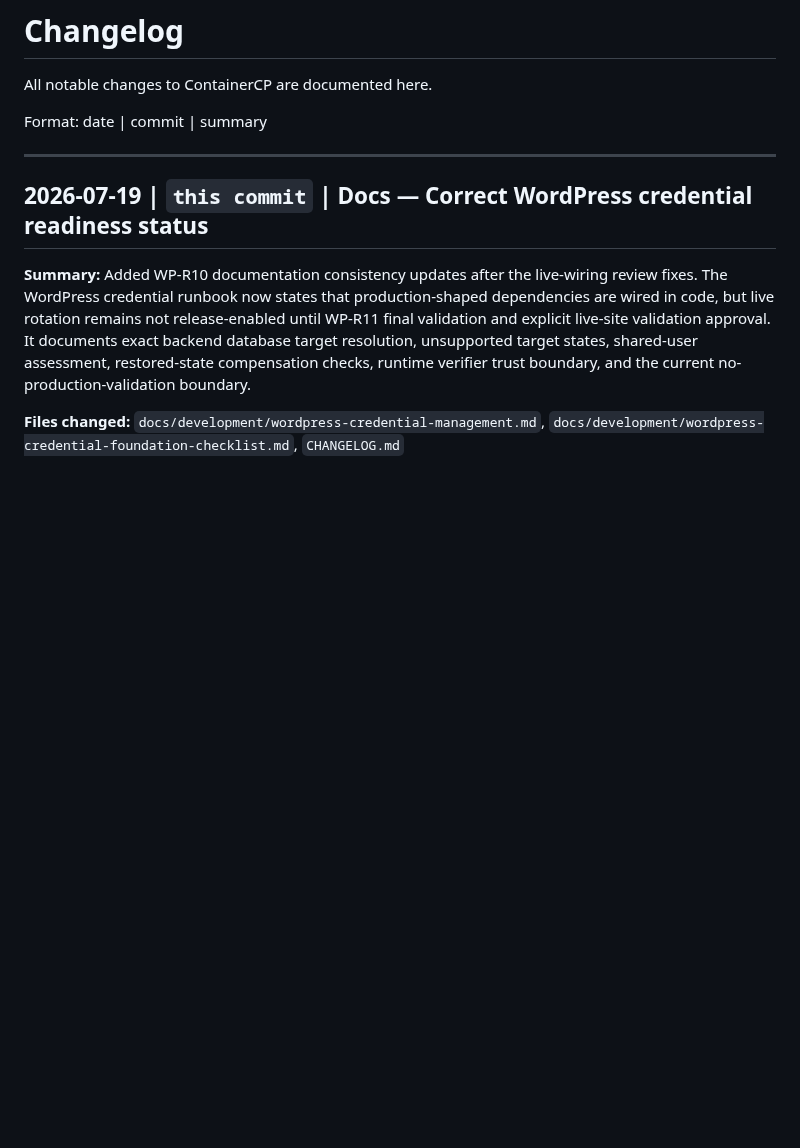
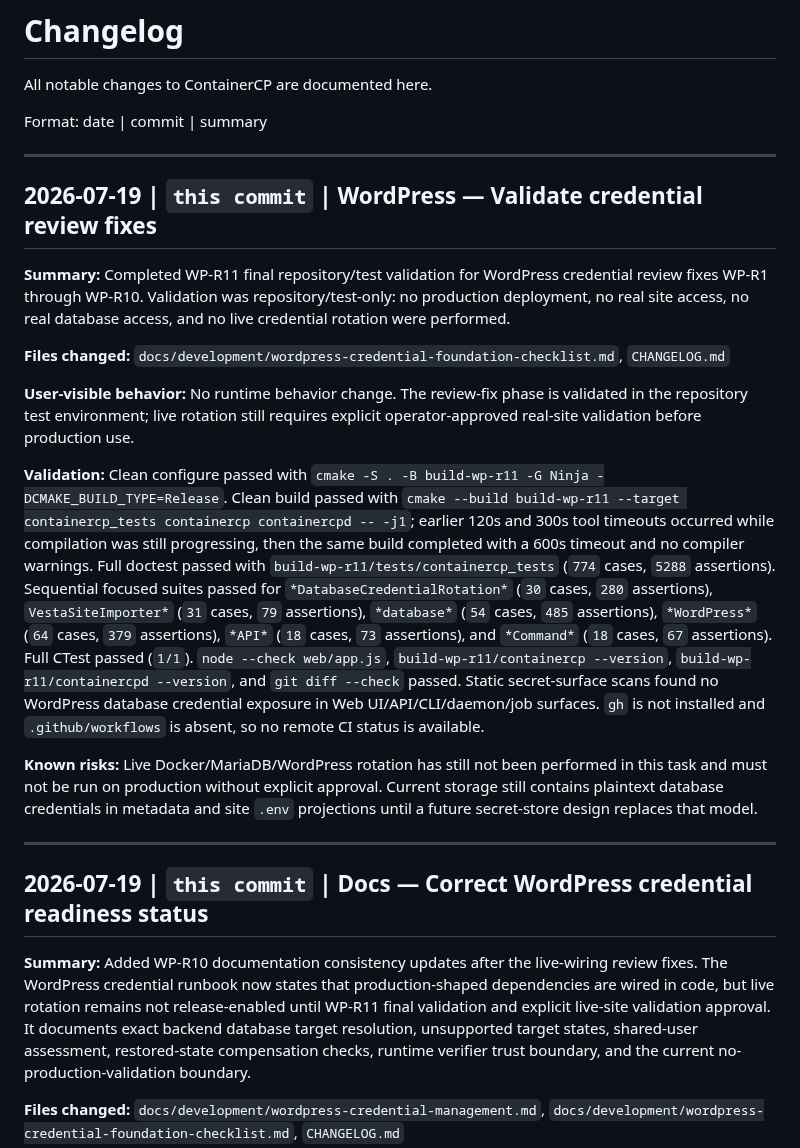
Before and after one commit to powern/containercp, a Markdown page: CHANGELOG.md, the part around the change. GitHub-like rendering; blank space fills up the shorter version.

Commit message:
wordpress: validate credential review fixes

```diff
--- a/CHANGELOG.md
+++ b/CHANGELOG.md
@@ -3,6 +3,20 @@
 All notable changes to ContainerCP are documented here.
 
 Format: date | commit | summary
+
+---
+
+## 2026-07-19 | `this commit` | WordPress — Validate credential review fixes
+
+**Summary:** Completed WP-R11 final repository/test validation for WordPress credential review fixes WP-R1 through WP-R10. Validation was repository/test-only: no production deployment, no real site access, no real database access, and no live credential rotation were performed.
+
+**Files changed:** `docs/development/wordpress-credential-foundation-checklist.md`, `CHANGELOG.md`
+
+**User-visible behavior:** No runtime behavior change. The review-fix phase is validated in the repository test environment; live rotation still requires explicit operator-approved real-site validation before production use.
+
+**Validation:** Clean configure passed with `cmake -S . -B build-wp-r11 -G Ninja -DCMAKE_BUILD_TYPE=Release`. Clean build passed with `cmake --build build-wp-r11 --target containercp_tests containercp containercpd -- -j1`; earlier 120s and 300s tool timeouts occurred while compilation was still progressing, then the same build completed with a 600s timeout and no compiler warnings. Full doctest passed with `build-wp-r11/tests/containercp_tests` (`774` cases, `5288` assertions). Sequential focused suites passed for `*DatabaseCredentialRotation*` (`30` cases, `280` assertions), `VestaSiteImporter*` (`31` cases, `79` assertions), `*database*` (`54` cases, `485` assertions), `*WordPress*` (`64` cases, `379` assertions), `*API*` (`18` cases, `73` assertions), and `*Command*` (`18` cases, `67` assertions). Full CTest passed (`1/1`). `node --check web/app.js`, `build-wp-r11/containercp --version`, `build-wp-r11/containercpd --version`, and `git diff --check` passed. Static secret-surface scans found no WordPress database credential exposure in Web UI/API/CLI/daemon/job surfaces. `gh` is not installed and `.github/workflows` is absent, so no remote CI status is available.
+
+**Known risks:** Live Docker/MariaDB/WordPress rotation has still not been performed in this task and must not be run on production without explicit approval. Current storage still contains plaintext database credentials in metadata and site `.env` projections until a future secret-store design replaces that model.
 
 ---
 
```
Also changed, not shown: docs/development/wordpress-credential-foundation-checklist.md (+3 -1 lines).
